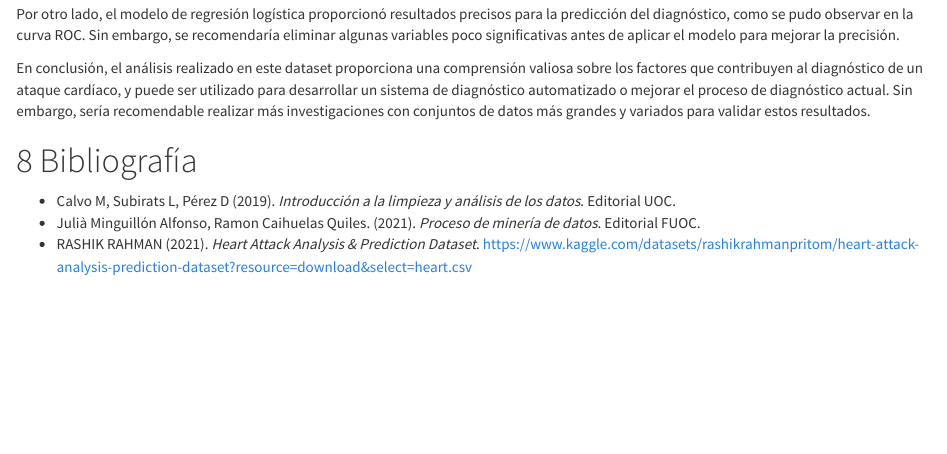
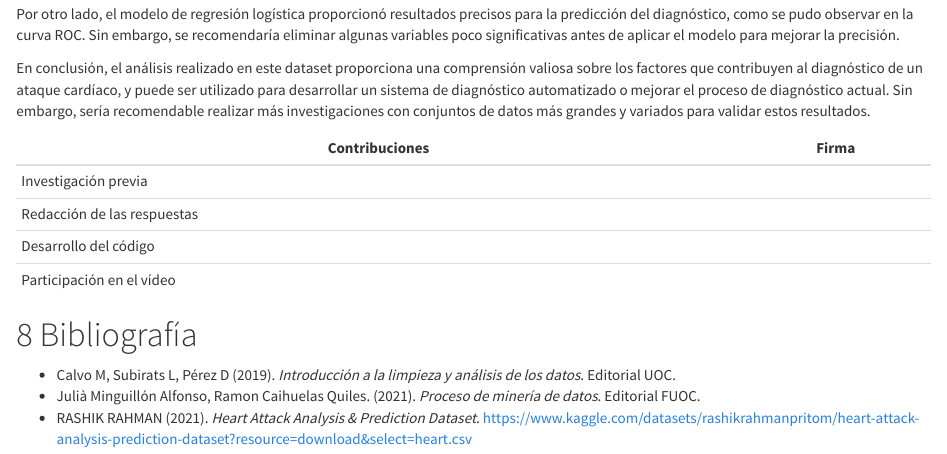
Before and after one commit to XnetLoL/TD.PRA2, an R Markdown document (75.584-PRA2.Rmd): the page in a window 1100 px wide, from 17950 px down. The pictures show the output file 75.584-PRA2.html that the author committed with the source, opened offline.

Commit message:
adds signature table

```diff
--- a/75.584-PRA2.Rmd
+++ b/75.584-PRA2.Rmd
@@ -432,6 +432,16 @@ Por otro lado, el modelo de regresión logística proporcionó resultados precis
 
 En conclusión, el análisis realizado en este dataset proporciona una comprensión valiosa sobre los factores que contribuyen al diagnóstico de un ataque cardíaco, y puede ser utilizado para desarrollar un sistema de diagnóstico automatizado o mejorar el proceso de diagnóstico actual. Sin embargo, sería recomendable realizar más investigaciones con conjuntos de datos más grandes y variados para validar estos resultados.
 
+
+Contribuciones | Firma
+---------------|------
+Investigación previa |
+Redacción de las respuestas |
+Desarrollo del código |
+Participación en el vídeo |
+
+
+
 # Bibliografía
 
 - Calvo M, Subirats L, Pérez D (2019). *Introducción a la limpieza y análisis de los datos*. Editorial UOC.
```
Also changed, not shown: 75.584-PRA2.html.
